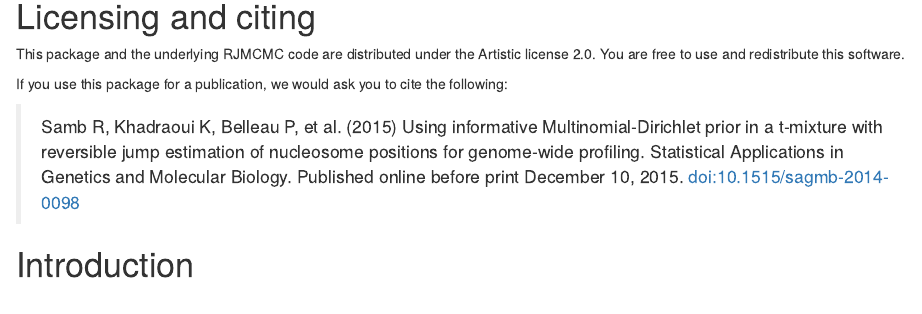
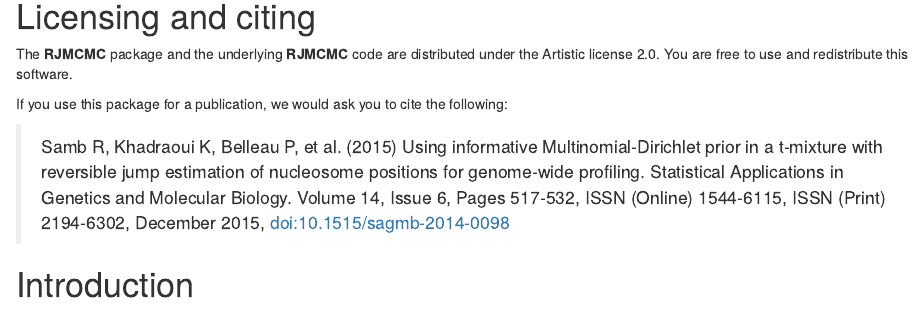
Before and after one commit to ArnaudDroitLab/RJMCMC, an R Markdown document (vignettes/rjmcmc.Rmd): the page in a window 1100 px wide, from 220 px down. Rendered offline with R 4.5, knitr and Pandoc, with nearby package versions; the code chunks are not run, so their results and figures are left out; drawn as R Markdown's standard HTML page in place of the format the file asks for; a font, style sheet, LaTeX package, included part or bibliography that could not be used is replaced or left out.

Commit message:
Update documentation

```diff
--- a/vignettes/rjmcmc.Rmd
+++ b/vignettes/rjmcmc.Rmd
@@ -5,8 +5,8 @@
     toc: true
 bibliography: rjmcmc.bibtex
 vignette: >
-  %\VignetteIndexEntry{Detection of consensus peak regions inside a group of experiences using narrowPeak files}
-  %\VignettePackage{consensusSeekeR}
+  %\VignetteIndexEntry{Nucleosome Positioning}
+  %\VignettePackage{RJMCMC}
   %\VignetteEngine{knitr::rmarkdown}
 ---
 
@@ -23,14 +23,14 @@
 
 # Licensing and citing
 
-This package and the underlying RJMCMC code are distributed
+The **RJMCMC** package and the underlying **RJMCMC** code are distributed
 under the Artistic license 2.0. You are free to use and redistribute
 this software.
 
 If you use this package for a publication, we would ask you to cite the
 following:
 
->Samb R, Khadraoui K, Belleau P, et al. (2015) Using informative Multinomial-Dirichlet prior in a t-mixture with reversible jump estimation of nucleosome positions for genome-wide profiling. Statistical Applications in Genetics and Molecular Biology. Published online before print December 10, 2015. <a href="http://dx.doi.org/10.1515/sagmb-2014-0098">doi:10.1515/sagmb-2014-0098</a>
+>Samb R, Khadraoui K, Belleau P, et al. (2015) Using informative Multinomial-Dirichlet prior in a t-mixture with reversible jump estimation of nucleosome positions for genome-wide profiling. Statistical Applications in Genetics and Molecular Biology. Volume 14, Issue 6, Pages 517-532, ISSN (Online) 1544-6115, ISSN (Print) 2194-6302, December 2015, <a href="http://dx.doi.org/10.1515/sagmb-2014-0098">doi:10.1515/sagmb-2014-0098</a>
 
 
 # Introduction
```
Also changed, not shown: R/RJMCMC.R (+1 -1 lines), R/rjmcmcMethod.R (+8 -7 lines), R/rjmcmcMethodsIntern.R (+46 -13 lines), vignettes/rjmcmc.Rmd (4 more changed lines), 10 other files.
